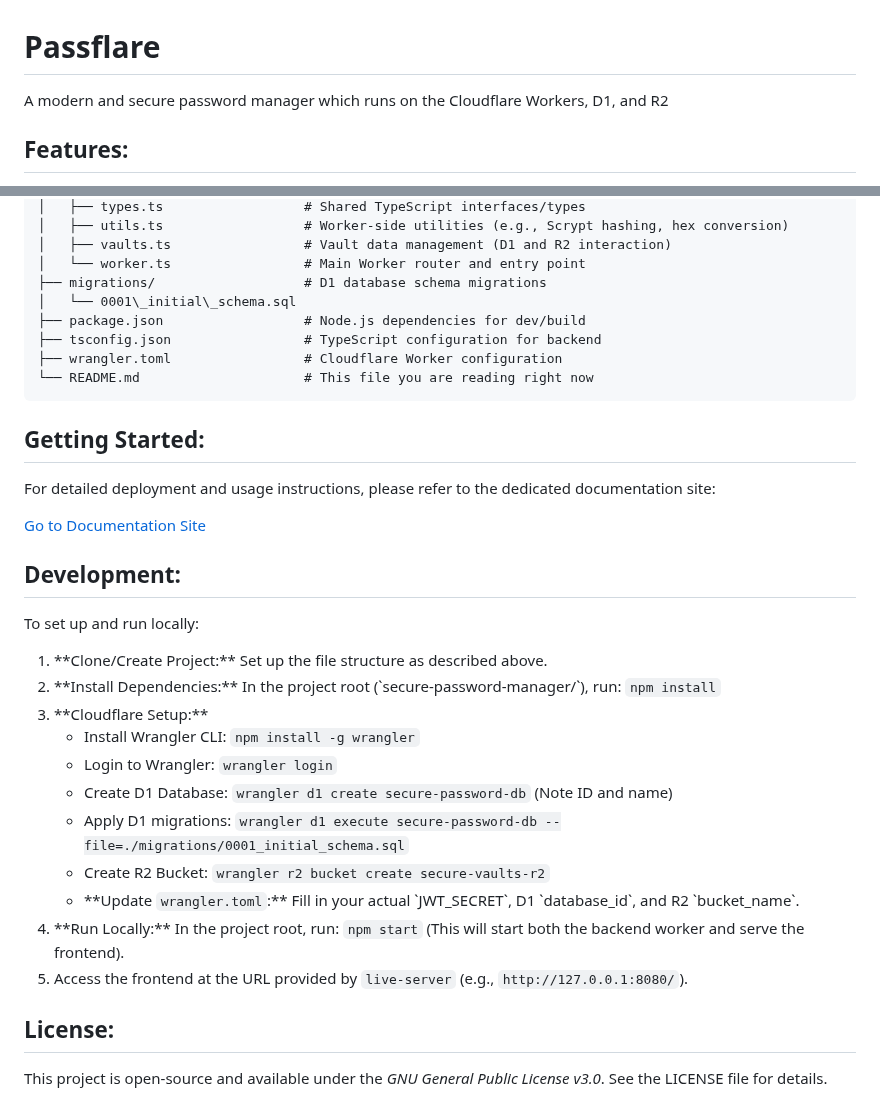
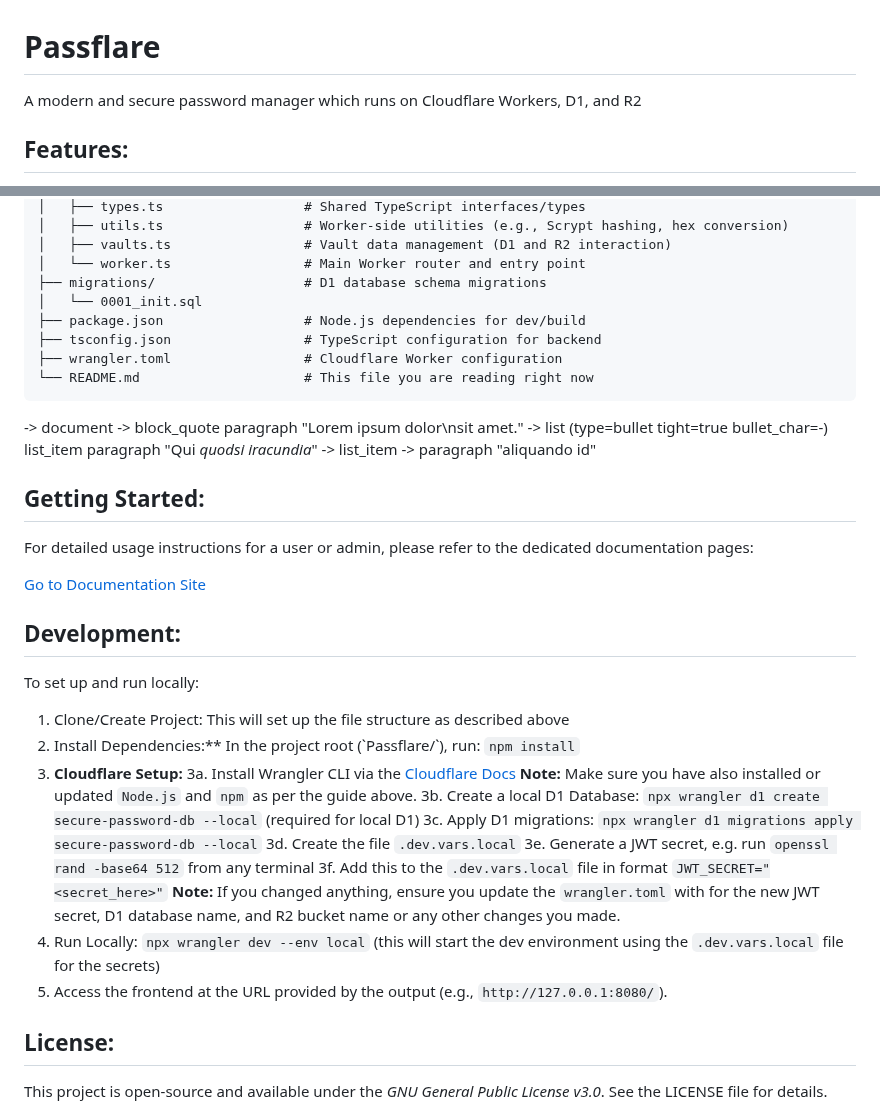
Before and after one commit to PierreFouquet/Passflares, a Markdown page: README.md, 2 parts joined by grey strips. Rendered like a GitHub page.

Commit message:
Local dev steps fix

````diff
--- a/README.md
+++ b/README.md
@@ -1,5 +1,5 @@
 # Passflare
-A modern and secure password manager which runs on the Cloudflare Workers, D1, and R2
+A modern and secure password manager which runs on Cloudflare Workers, D1, and R2
 
 Features:
 ---------
@@ -43,17 +43,29 @@ secure-password-manager/
 │   ├── vaults.ts                 # Vault data management (D1 and R2 interaction)
 │   └── worker.ts                 # Main Worker router and entry point
 ├── migrations/                   # D1 database schema migrations
-│   └── 0001\_initial\_schema.sql
+│   └── 0001_init.sql
 ├── package.json                  # Node.js dependencies for dev/build
 ├── tsconfig.json                 # TypeScript configuration for backend
 ├── wrangler.toml                 # Cloudflare Worker configuration
 └── README.md                     # This file you are reading right now
 ```
 
+-> document
+  -> block_quote
+       paragraph
+         "Lorem ipsum dolor\nsit amet."
+    -> list (type=bullet tight=true bullet_char=-)
+         list_item
+           paragraph
+             "Qui *quodsi iracundia*"
+      -> list_item
+        -> paragraph
+             "aliquando id"
+
 Getting Started:
 ----------------
 
-For detailed deployment and usage instructions, please refer to the dedicated documentation site:
+For detailed usage instructions for a user or admin, please refer to the dedicated documentation pages:
 
 [Go to Documentation Site](https://passflare.com/docs.html "Passflare Documentation Site")
 
@@ -62,17 +74,19 @@ Development:
 
 To set up and run locally:
 
-1.  \*\*Clone/Create Project:\*\* Set up the file structure as described above.
-2.  \*\*Install Dependencies:\*\* In the project root (\`secure-password-manager/\`), run: `npm install`
-3.  \*\*Cloudflare Setup:\*\*
-    *   Install Wrangler CLI: `npm install -g wrangler`
-    *   Login to Wrangler: `wrangler login`
-    *   Create D1 Database: `wrangler d1 create secure-password-db` (Note ID and name)
-    *   Apply D1 migrations: `wrangler d1 execute secure-password-db --file=./migrations/0001_initial_schema.sql`
-    *   Create R2 Bucket: `wrangler r2 bucket create secure-vaults-r2`
-    *   \*\*Update `wrangler.toml`:\*\* Fill in your actual \`JWT\_SECRET\`, D1 \`database\_id\`, and R2 \`bucket\_name\`.
-4.  \*\*Run Locally:\*\* In the project root, run: `npm start` (This will start both the backend worker and serve the frontend).
-5.  Access the frontend at the URL provided by `live-server` (e.g., `http://127.0.0.1:8080/`).
+1. Clone/Create Project: This will set up the file structure as described above
+2. Install Dependencies:** In the project root (\`Passflare/\`), run: `npm install`
+3. **Cloudflare Setup:**
+   3a. Install Wrangler CLI via the [Cloudflare Docs](https://developers.cloudflare.com/workers/wrangler/install-and-update/ "Cloudflare Wrangler Install/Update Docs")
+   **Note:** Make sure you have also installed or updated `Node.js` and `npm` as per the guide above.
+   3b. Create a local D1 Database: `npx wrangler d1 create secure-password-db --local` (required for local D1)
+   3c. Apply D1 migrations: `npx wrangler d1 migrations apply secure-password-db --local`
+   3d. Create the file `.dev.vars.local`
+   3e. Generate a JWT secret, e.g. run `openssl rand -base64 512` from any terminal
+   3f. Add this to the `.dev.vars.local` file in format `JWT_SECRET="<secret_here>"`
+   **Note:** If you changed anything, ensure you update the `wrangler.toml` with for the new JWT secret, D1 database name, and R2 bucket name or any other changes you made.
+5. Run Locally: `npx wrangler dev --env local` (this will start the dev environment using the `.dev.vars.local` file for the secrets)
+7. Access the frontend at the URL provided by the output (e.g., `http://127.0.0.1:8080/`).
 
 License:
 --------
````
